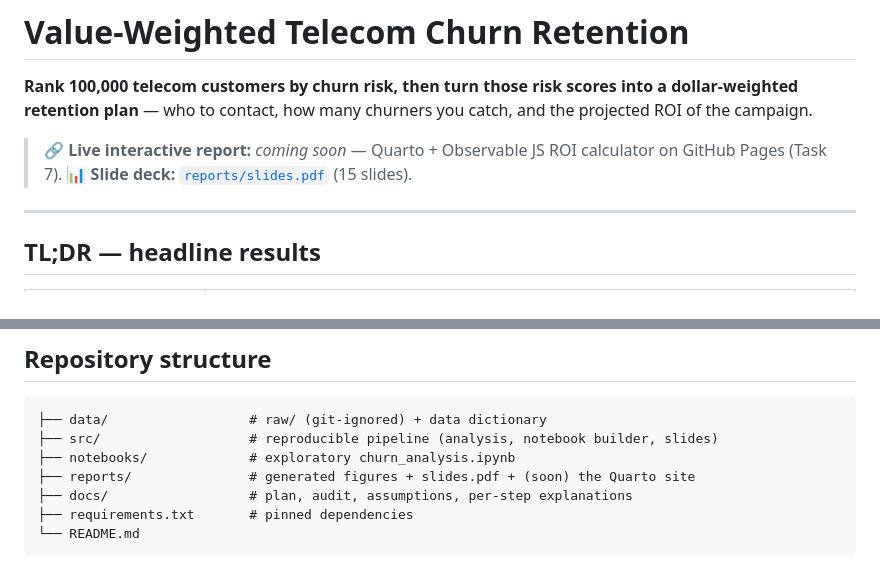
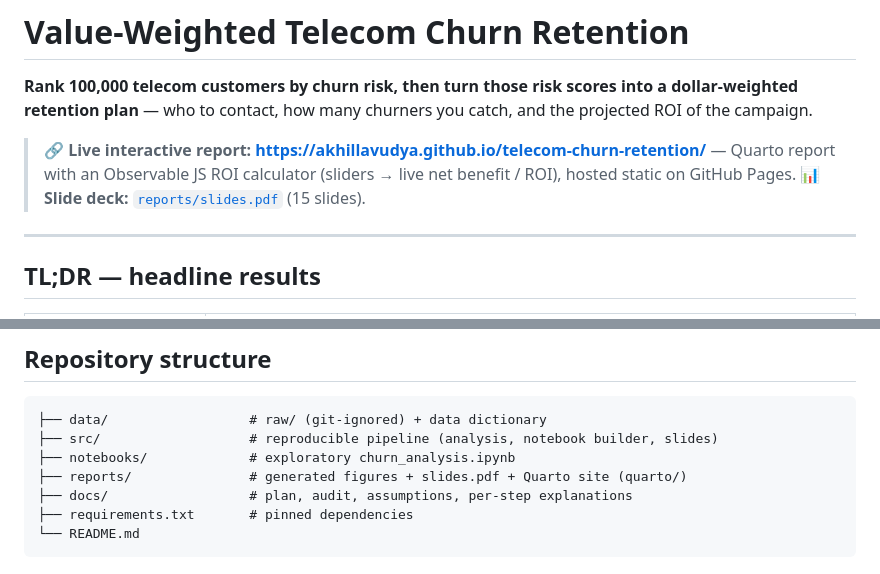
Before and after one commit to Akhillavudya/telecom-churn-retention, a Markdown page: README.md, 2 parts joined by grey strips. Rendered like a GitHub page.

Commit message:
Pin live GitHub Pages report URL in README (Task 7)

```diff
--- a/README.md
+++ b/README.md
@@ -3,7 +3,7 @@
 **Rank 100,000 telecom customers by churn risk, then turn those risk scores into a dollar-weighted
 retention plan** — who to contact, how many churners you catch, and the projected ROI of the campaign.
 
-> 🔗 **Live interactive report:** _coming soon_ — Quarto + Observable JS ROI calculator on GitHub Pages (Task 7).
+> 🔗 **Live interactive report:** **<https://akhillavudya.github.io/telecom-churn-retention/>** — Quarto report with an Observable JS ROI calculator (sliders → live net benefit / ROI), hosted static on GitHub Pages.
 > 📊 **Slide deck:** [`reports/slides.pdf`](reports/slides.pdf) (15 slides).
 
 ---
@@ -107,7 +107,7 @@ Full reasoning and citations: [`docs/REFERENCES_AND_ASSUMPTIONS.md`](docs/REFERE
 ├── data/                  # raw/ (git-ignored) + data dictionary
 ├── src/                   # reproducible pipeline (analysis, notebook builder, slides)
 ├── notebooks/             # exploratory churn_analysis.ipynb
-├── reports/               # generated figures + slides.pdf + (soon) the Quarto site
+├── reports/               # generated figures + slides.pdf + Quarto site (quarto/)
 ├── docs/                  # plan, audit, assumptions, per-step explanations
 ├── requirements.txt       # pinned dependencies
 └── README.md
```
Also changed, not shown: docs/final_plan.md (+2 -2 lines).
